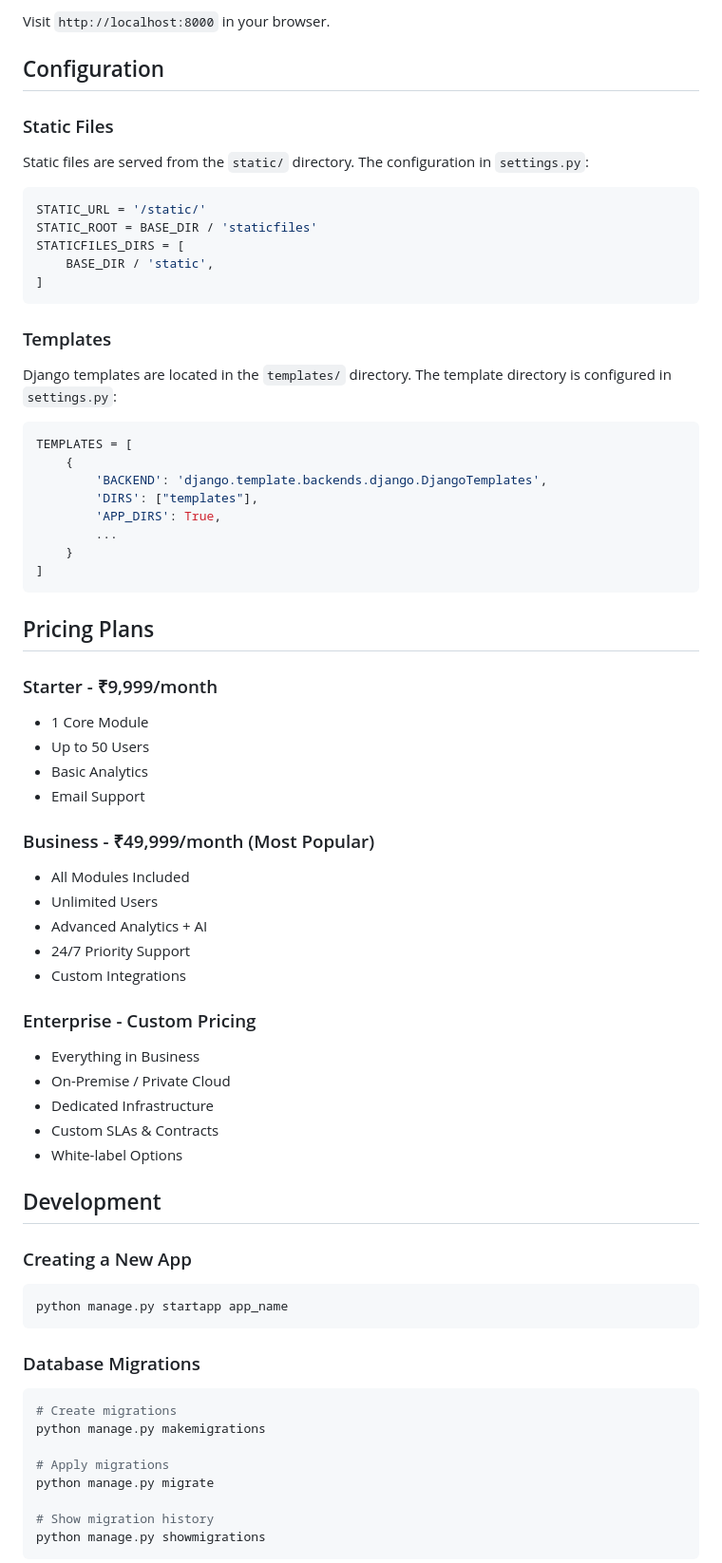
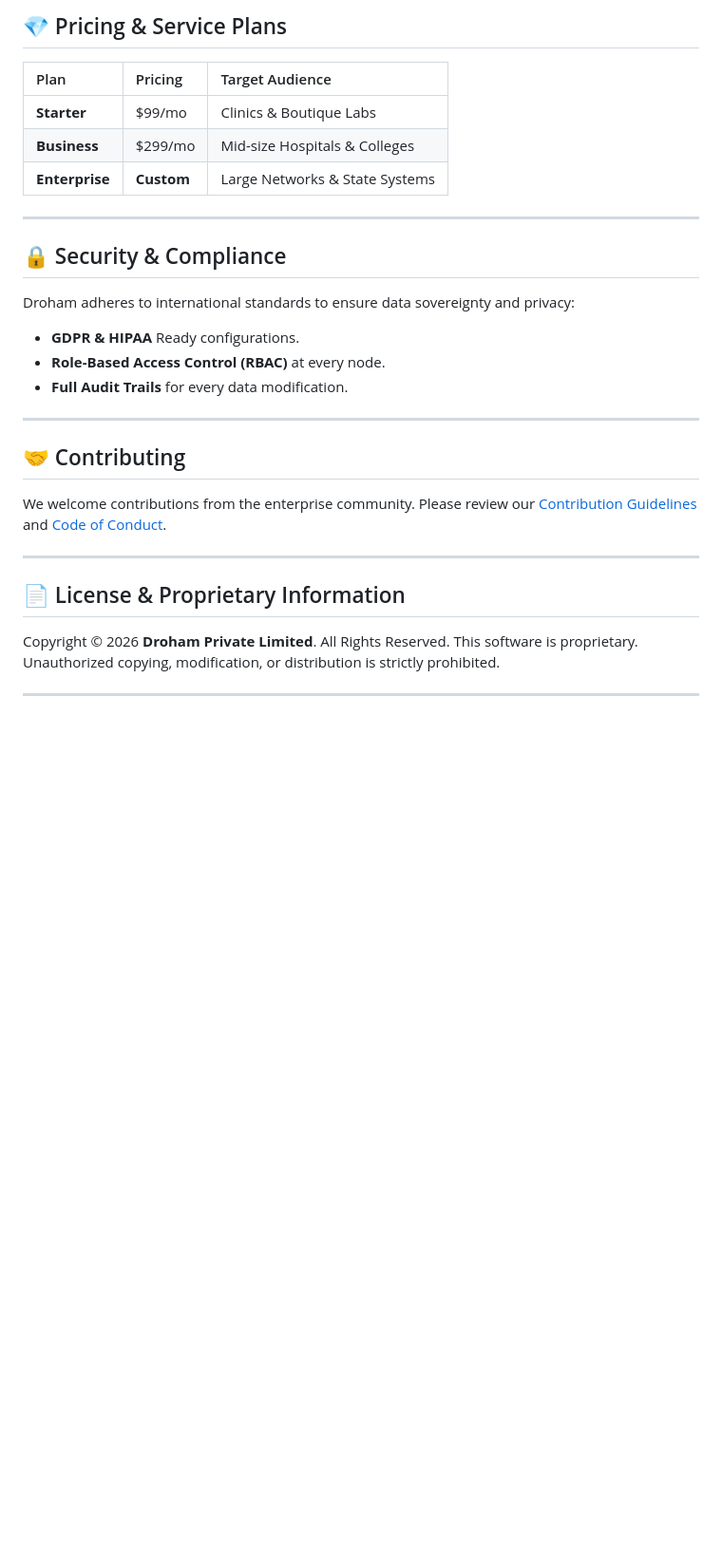
Before and after one commit to SudipBera083/Droham, a Markdown page: README.md, the part around one of its changes. Shown at 95% size. GitHub-like rendering; blank space fills up the shorter version.

Commit message:
docs: upgrade README to enterprise standard and add meta documentation

````diff
--- a/README.md
+++ b/README.md
@@ -89,75 +119,33 @@ python manage.py runserver
 
-Visit `http://localhost:8000` in your browser.
+## 💎 Pricing & Service Plans
 
-## Configuration
+| Plan | Pricing | Target Audience |
+| :--- | :--- | :--- |
+| **Starter** | $99/mo | Clinics & Boutique Labs |
+| **Business** | $299/mo | Mid-size Hospitals & Colleges |
+| **Enterprise** | **Custom** | Large Networks & State Systems |
 
-### Static Files
+---
 
-Static files are served from the `static/` directory. The configuration in `settings.py`:
+## 🔒 Security & Compliance
 
-```python
-STATIC_URL = '/static/'
-STATIC_ROOT = BASE_DIR / 'staticfiles'
-STATICFILES_DIRS = [
-    BASE_DIR / 'static',
-]
-```
+Droham adheres to international standards to ensure data sovereignty and privacy:
+- **GDPR & HIPAA** Ready configurations.
+- **Role-Based Access Control (RBAC)** at every node.
+- **Full Audit Trails** for every data modification.
 
-### Templates
+---
 
-Django templates are located in the `templates/` directory. The template directory is configured in `settings.py`:
+## 🤝 Contributing
 
-```python
-TEMPLATES = [
-    {
-        'BACKEND': 'django.template.backends.django.DjangoTemplates',
-        'DIRS': ["templates"],
-        'APP_DIRS': True,
-        ...
-    }
-]
-```
+We welcome contributions from the enterprise community. Please review our [Contribution Guidelines](CONTRIBUTING.md) and [Code of Conduct](CODE_OF_CONDUCT.md).
 
-## Pricing Plans
+---
 
-### Starter - ₹9,999/month
-- 1 Core Module
-- Up to 50 Users
-- Basic Analytics
-- Email Support
+## 📄 License & Proprietary Information
 
-### Business - ₹49,999/month (Most Popular)
-- All Modules Included
-- Unlimited Users
-- Advanced Analytics + AI
-- 24/7 Priority Support
-- Custom Integrations
+Copyright © 2026 **Droham Private Limited**. All Rights Reserved.
+This software is proprietary. Unauthorized copying, modification, or distribution is strictly prohibited.
 
-### Enterprise - Custom Pricing
-- Everything in Business
-- On-Premise / Private Cloud
-- Dedicated Infrastructure
-- Custom SLAs & Contracts
-- White-label Options
+---
 
-## Development
-
-### Creating a New App
-
-```bash
-python manage.py startapp app_name
-```
-
-### Database Migrations
-
-```bash
-# Create migrations
-python manage.py makemigrations
-
-# Apply migrations
-python manage.py migrate
-
-# Show migration history
-python manage.py showmigrations
-```
-
````
Also changed, not shown: other parts of README.md (+103 -108 lines), CODE_OF_CONDUCT.md (added, +23 -0 lines), CONTRIBUTING.md (added, +18 -0 lines).
